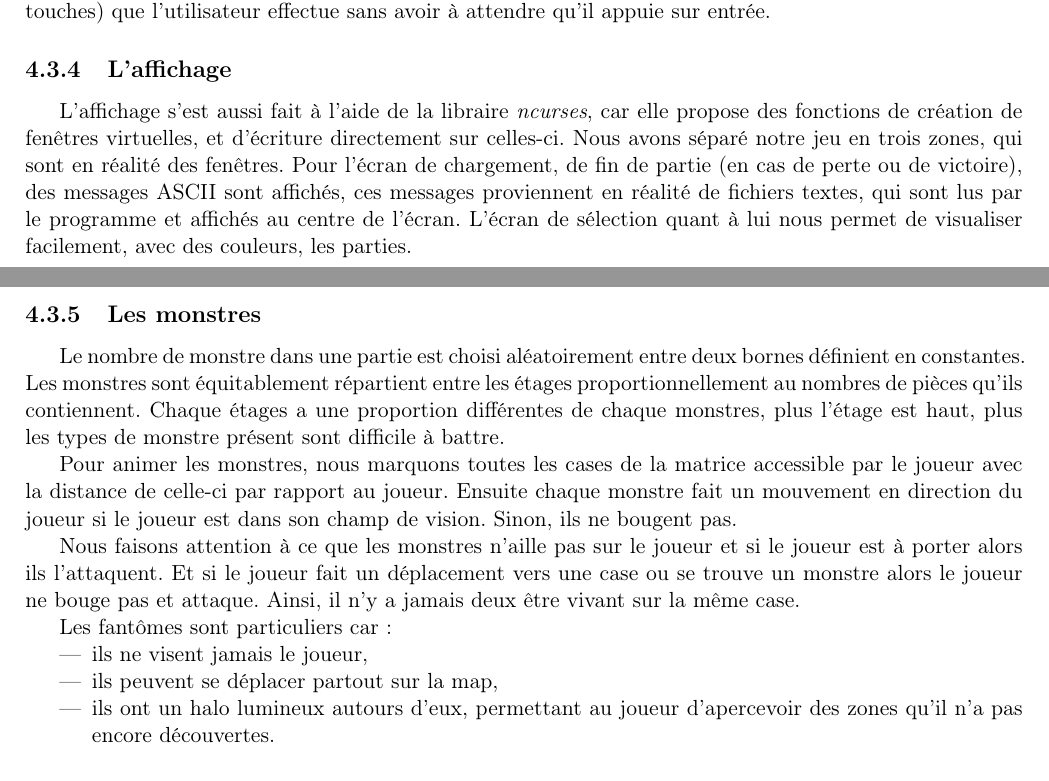
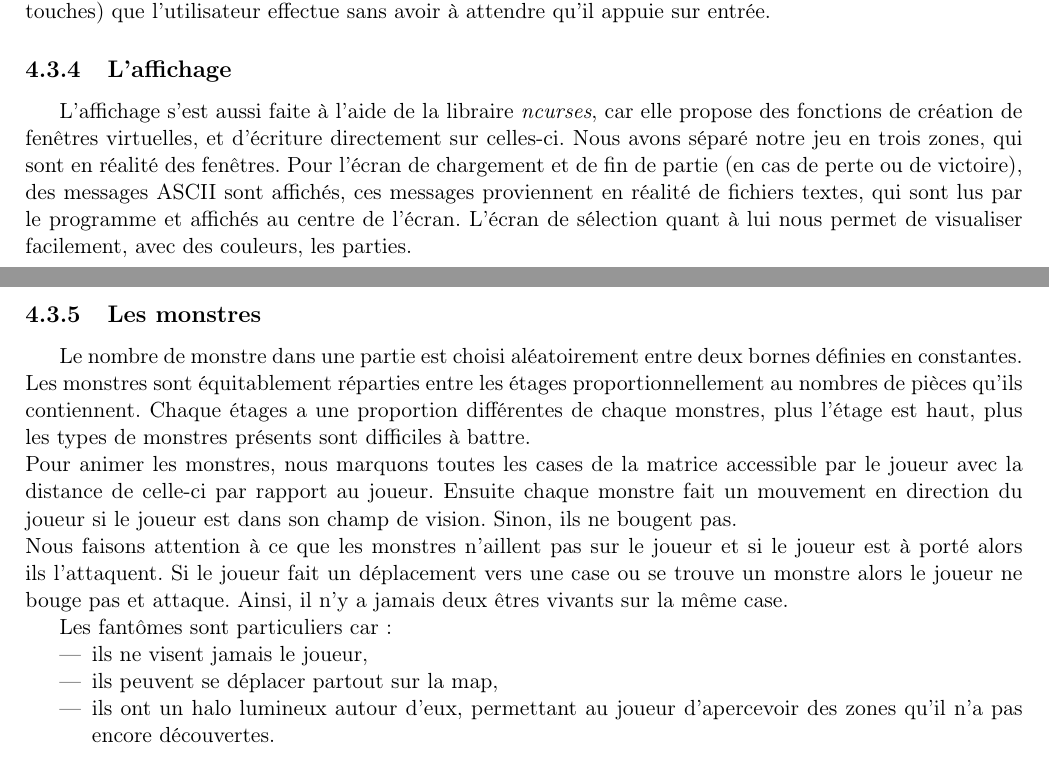
Before and after one commit to TitouanT/rogueLike, a LaTeX document (Documents/rapport/rapport.tex): two parts of pages 10 and 11 of 13, joined at a grey line, cut so that both start at the same text. Compiled offline with pdfLaTeX.

Commit message:
fautes rapport + overfull hbox

```diff
--- a/Documents/rapport/rapport.tex
+++ b/Documents/rapport/rapport.tex
@@ -328,22 +328,20 @@ int main(){
 
 		\subsection{L'affichage}
 
-		L'affichage s'est aussi fait à l'aide de la libraire \emph{ncurses}, car elle propose des fonctions de création de fenêtres virtuelles, et d'écriture directement sur celles-ci. Nous avons séparé notre jeu en trois zones, qui sont en réalité des fenêtres. Pour l'écran de chargement, de fin de partie (en cas de perte ou de victoire), des messages ASCII sont affichés, ces messages proviennent en réalité de fichiers textes, qui sont lus par le programme et affichés au centre de l'écran. L'écran de sélection quant à lui nous permet de visualiser facilement, avec des couleurs, les parties.
+		L'affichage s'est aussi faite à l'aide de la libraire \emph{ncurses}, car elle propose des fonctions de création de fenêtres virtuelles, et d'écriture directement sur celles-ci. Nous avons séparé notre jeu en trois zones, qui sont en réalité des fenêtres. Pour l'écran de chargement et de fin de partie (en cas de perte ou de victoire), des messages ASCII sont affichés, ces messages proviennent en réalité de fichiers textes, qui sont lus par le programme et affichés au centre de l'écran. L'écran de sélection quant à lui nous permet de visualiser facilement, avec des couleurs, les parties.
 
 		\subsection{Les monstres}
 
-		Le nombre de monstre dans une partie est choisi aléatoirement entre deux bornes définient en constantes.
-		Les monstres sont équitablement répartient entre les étages proportionnellement au nombres de pièces qu'ils contiennent. Chaque étages a une proportion différentes de chaque monstres, plus l'étage est haut, plus les types de monstre présent sont difficile à battre.
-
-		Pour animer les monstres, nous marquons toutes les cases de la matrice accessible par le joueur avec la distance de celle-ci par rapport au joueur. Ensuite chaque monstre fait un mouvement en direction du joueur si le joueur est dans son champ de vision. Sinon, ils ne bougent pas.
-
-		Nous faisons attention à ce que les monstres n'aille pas sur le joueur et si le joueur est à porter alors ils l'attaquent. Et si le joueur fait un déplacement vers une case ou se trouve un monstre alors le joueur ne bouge pas et attaque. Ainsi, il n'y a jamais deux être vivant sur la même case.
+		Le nombre de monstre dans une partie est choisi aléatoirement entre deux bornes définies en constantes.\\
+		Les monstres sont équitablement réparties entre les étages proportionnellement au nombres de pièces qu'ils contiennent. Chaque étages a une proportion différentes de chaque monstres, plus l'étage est haut, plus les types de monstres présents sont difficiles à battre.\\
+		Pour animer les monstres, nous marquons toutes les cases de la matrice accessible par le joueur avec la distance de celle-ci par rapport au joueur. Ensuite chaque monstre fait un mouvement en direction du joueur si le joueur est dans son champ de vision. Sinon, ils ne bougent pas.\\
+		Nous faisons attention à ce que les monstres n'aillent pas sur le joueur et si le joueur est à porté alors ils l'attaquent. Si le joueur fait un déplacement vers une case ou se trouve un monstre alors le joueur ne bouge pas et attaque. Ainsi, il n'y a jamais deux êtres vivants sur la même case.
 
 		Les fantômes sont particuliers car :
 		\begin{itemize}
 			\item ils ne visent jamais le joueur,
 			\item ils peuvent se déplacer partout sur la map,
-			\item ils ont un halo lumineux autours d'eux, permettant au joueur d'apercevoir des zones qu'il n'a pas encore découvertes.
+			\item ils ont un halo lumineux autour d'eux, permettant au joueur d'apercevoir des zones qu'il n'a pas encore découvertes.
 		\end{itemize}
 
 		\subsection{La nourriture et la vie}
```
Also changed, not shown: Documents/rapport/rapport.pdf.
